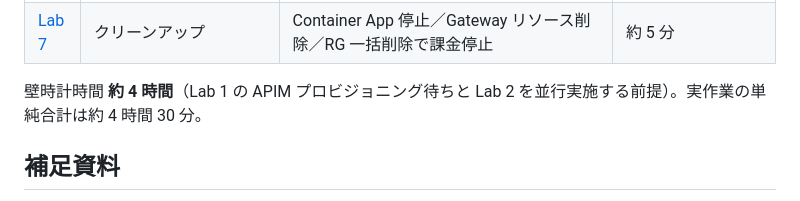
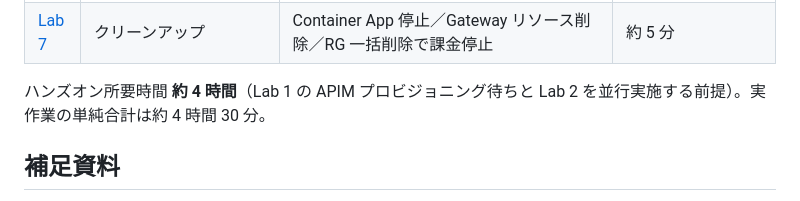
Before and after one commit to ketana0224/ai_gateway_multi, a Markdown page: README.md, the part around the change. Drawn GitHub-style.

Commit message:
docs(README): rename '壁時計時間' to 'ハンズオン所要時間'

```diff
--- a/README.md
+++ b/README.md
@@ -60,7 +60,7 @@ Azure API Management (APIM) を **AI Gateway** として使い、**マルチベ
 | [Lab 6](./docs/labs/lab6.md) | OpenTelemetry によるモニタリング / トレーシング | APIM の W3C 設定確認 → Foundry を App Insights に接続 → 外部 SHGW のテレメトリと通信断時の挙動を整理 | 約 45 分 |
 | [Lab 7](./docs/labs/lab7.md) | クリーンアップ | Container App 停止／Gateway リソース削除／RG 一括削除で課金停止 | 約 5 分 |
 
-壁時計時間 **約 4 時間**（Lab 1 の APIM プロビジョニング待ちと Lab 2 を並行実施する前提）。実作業の単純合計は約 4 時間 30 分。
+ハンズオン所要時間 **約 4 時間**（Lab 1 の APIM プロビジョニング待ちと Lab 2 を並行実施する前提）。実作業の単純合計は約 4 時間 30 分。
 
 ## 補足資料
 
```
